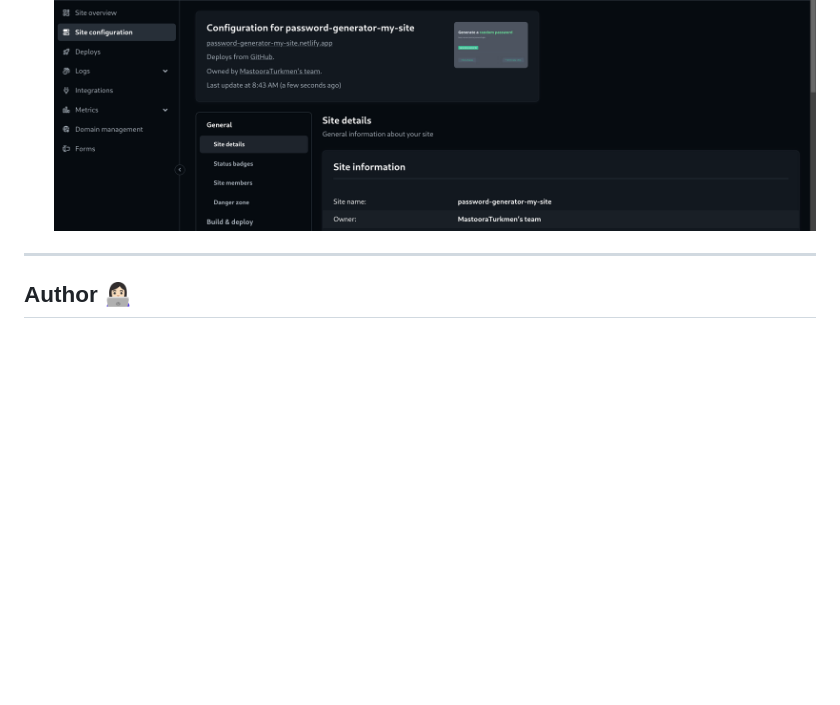
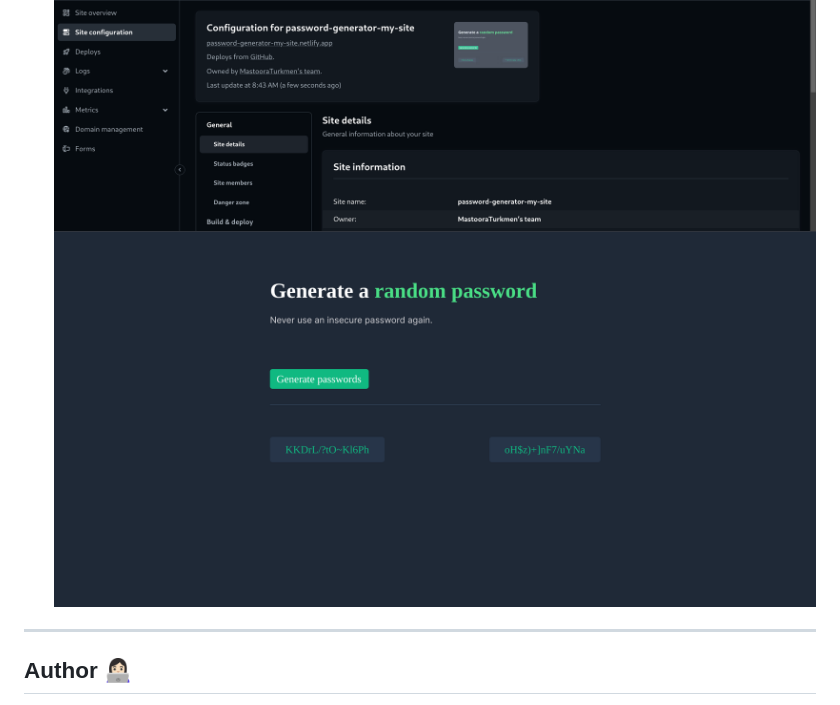
Before and after one commit to MastooraTurkmen/Password-Generator, a Markdown page: README.md, the part around the change. Drawn GitHub-style; pictures changed too: image.png (added); blank space fills up the shorter version.

Commit message:
netlify

```diff
--- a/README.md
+++ b/README.md
@@ -63,6 +63,7 @@ $ cd Password-Generator
    ![Netlify-image](./images/netlify-2.png)
 7. Now your project is Live.
    ![Netlify-image](./images/netlify-3.png)
+   ![Alt text](image.png)
 
 ------
 
```
